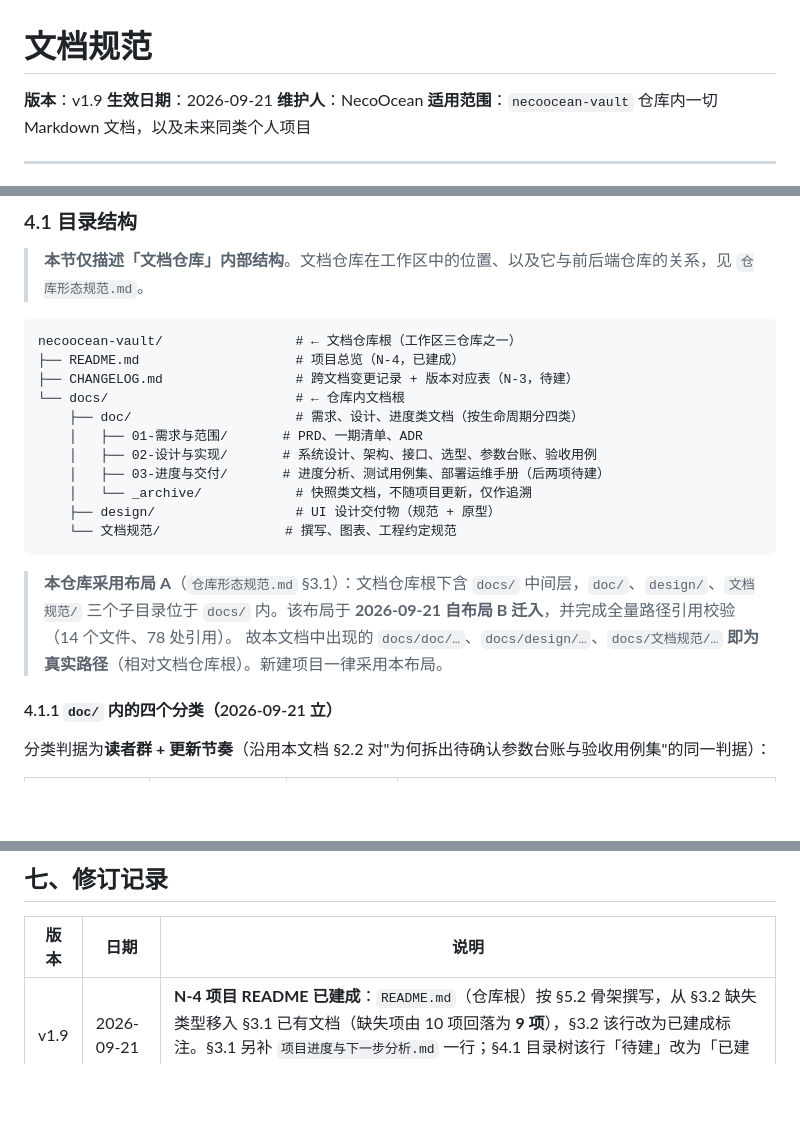
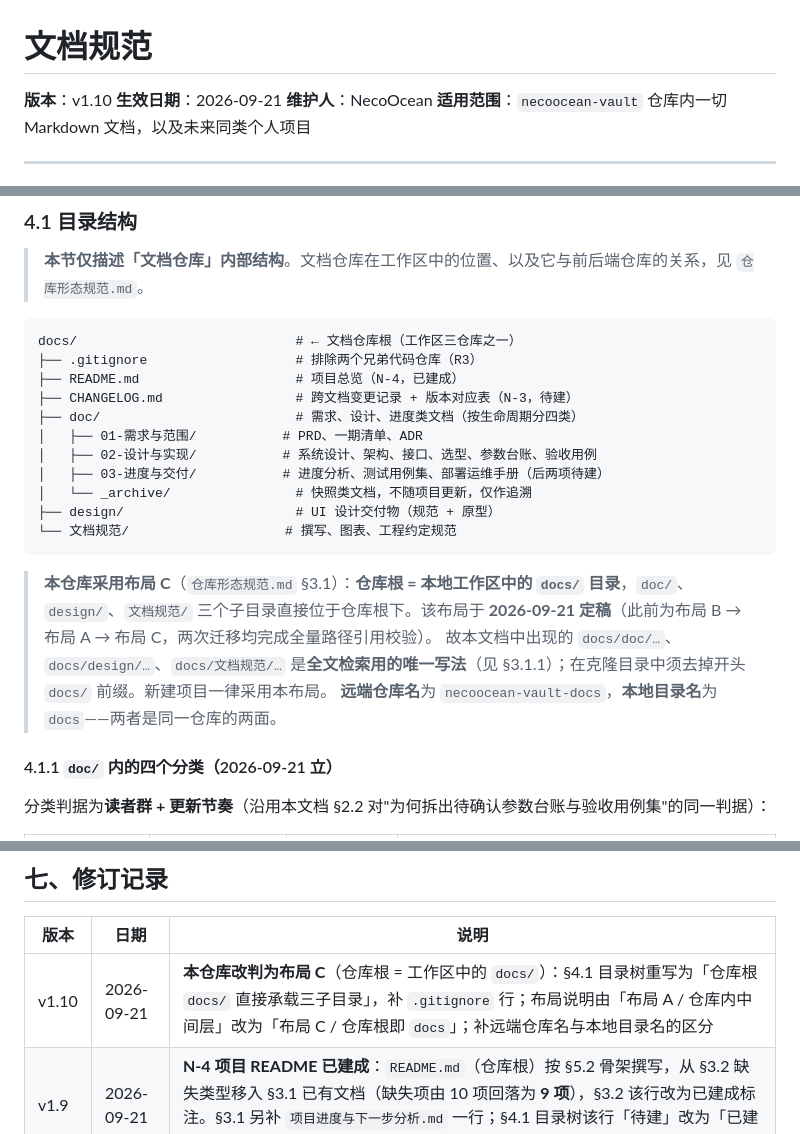
Before and after one commit to NecoOcean/necoocean-vault-docs, a Markdown page: 文档规范/README.md, 3 parts joined by grey strips. Drawn GitHub-style; blank space fills up the shorter version.

````diff
--- a/文档规范/README.md
+++ b/文档规范/README.md
@@ -1,6 +1,6 @@
 # 文档规范
 
-**版本**：v1.9
+**版本**：v1.10
 **生效日期**：2026-09-21
 **维护人**：NecoOcean
 **适用范围**：`necoocean-vault` 仓库内一切 Markdown 文档，以及未来同类个人项目
@@ -113,21 +113,22 @@
 > **本节仅描述「文档仓库」内部结构**。文档仓库在工作区中的位置、以及它与前后端仓库的关系，见 `仓库形态规范.md`。
 
 ```
-necoocean-vault/                 # ← 文档仓库根（工作区三仓库之一）
+docs/                            # ← 文档仓库根（工作区三仓库之一）
+├── .gitignore                   # 排除两个兄弟代码仓库（R3）
 ├── README.md                    # 项目总览（N-4，已建成）
 ├── CHANGELOG.md                 # 跨文档变更记录 + 版本对应表（N-3，待建）
-└── docs/                        # ← 仓库内文档根
-    ├── doc/                     # 需求、设计、进度类文档（按生命周期分四类）
-    │   ├── 01-需求与范围/       # PRD、一期清单、ADR
-    │   ├── 02-设计与实现/       # 系统设计、架构、接口、选型、参数台账、验收用例
-    │   ├── 03-进度与交付/       # 进度分析、测试用例集、部署运维手册（后两项待建）
-    │   └── _archive/            # 快照类文档，不随项目更新，仅作追溯
-    ├── design/                  # UI 设计交付物（规范 + 原型）
-    └── 文档规范/                # 撰写、图表、工程约定规范
+├── doc/                         # 需求、设计、进度类文档（按生命周期分四类）
+│   ├── 01-需求与范围/           # PRD、一期清单、ADR
+│   ├── 02-设计与实现/           # 系统设计、架构、接口、选型、参数台账、验收用例
+│   ├── 03-进度与交付/           # 进度分析、测试用例集、部署运维手册（后两项待建）
+│   └── _archive/                # 快照类文档，不随项目更新，仅作追溯
+├── design/                      # UI 设计交付物（规范 + 原型）
+└── 文档规范/                    # 撰写、图表、工程约定规范
 ```
 
-> **本仓库采用布局 A**（`仓库形态规范.md` §3.1）：文档仓库根下含 `docs/` 中间层，`doc/`、`design/`、`文档规范/` 三个子目录位于 `docs/` 内。该布局于 **2026-09-21 自布局 B 迁入**，并完成全量路径引用校验（14 个文件、78 处引用）。
-> 故本文档中出现的 `docs/doc/…`、`docs/design/…`、`docs/文档规范/…` **即为真实路径**（相对文档仓库根）。新建项目一律采用本布局。
+> **本仓库采用布局 C**（`仓库形态规范.md` §3.1）：**仓库根 = 本地工作区中的 `docs/` 目录**，`doc/`、`design/`、`文档规范/` 三个子目录直接位于仓库根下。该布局于 **2026-09-21 定稿**（此前为布局 B → 布局 A → 布局 C，两次迁移均完成全量路径引用校验）。
+> 故本文档中出现的 `docs/doc/…`、`docs/design/…`、`docs/文档规范/…` 是**全文检索用的唯一写法**（见 §3.1.1）；在克隆目录中须去掉开头 `docs/` 前缀。新建项目一律采用本布局。
+> **远端仓库名**为 `necoocean-vault-docs`，**本地目录名**为 `docs`——两者是同一仓库的两面。
 
 #### 4.1.1 `doc/` 内的四个分类（2026-09-21 立）
 
@@ -211,6 +212,7 @@ necoocean-vault/                 # ← 文档仓库根（工作区三仓库之
 
 | 版本 | 日期 | 说明 |
 |---|---|---|
+| v1.10 | 2026-09-21 | **本仓库改判为布局 C**（仓库根 = 工作区中的 `docs/`）：§4.1 目录树重写为「仓库根 `docs/` 直接承载三子目录」，补 `.gitignore` 行；布局说明由「布局 A / 仓库内中间层」改为「布局 C / 仓库根即 `docs`」；补远端仓库名与本地目录名的区分 |
 | v1.9 | 2026-09-21 | **N-4 项目 README 已建成**：`README.md`（仓库根）按 §5.2 骨架撰写，从 §3.2 缺失类型移入 §3.1 已有文档（缺失项由 10 项回落为 **9 项**），§3.2 该行改为已建成标注。§3.1 另补 `项目进度与下一步分析.md` 一行；§4.1 目录树该行「待建」改为「已建成」 |
 | v1.8 | 2026-09-21 | **引用口径全量归一**：新增 §4.1.2「**引用路径的三条规则**」（同目录裸名 / 跨目录写仓库根相对完整路径 / 规范目录内外有别）；三份分类规范内 34 处 `doc/` 引用补分类目录前缀，`doc/` 下 24 处跨目录裸引用同步补前缀；修正 8 处残缺标签（`-第二轮.md` → 完整路径、`技术选型...md` → 全名）。终验：围栏配对 0 异常、带路径引用 **124 处**、悬空仅剩 **10 处待建文档**（N-1~N-10） |
 | v1.7 | 2026-09-21 | **`doc/` 内建四个分类目录**（`01-需求与范围` / `02-设计与实现` / `03-进度与交付` / `_archive`），13 份文档归入；§4.1 目录树更新；新增 **§4.1.1 分类判据与两条纪律**（分类依据「读者群 + 更新节奏」，与 §2.2 拆出参数台账/验收用例集同一判据）；§3.2 待建文档的**建议落点**同步改为带分类目录的完整路径 |
````
Also changed, not shown: doc/01-需求与范围/设计决策记录-托管范围与留言联系方式.md (+4 -3 lines), 文档规范/仓库形态规范.md (+81 -27 lines).
